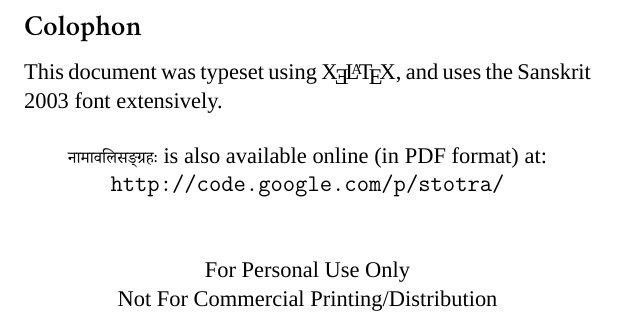
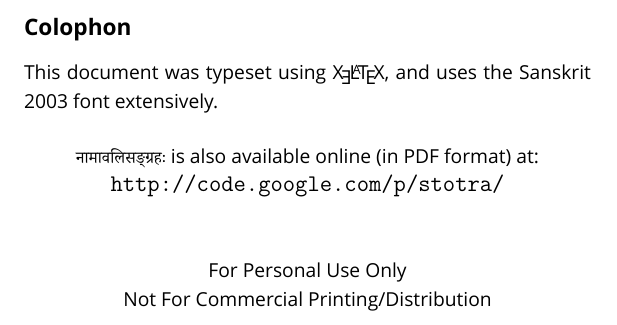
Before and after one commit to stotrasamhita/namavali-manjari, a LaTeX book (nAmA.tex, which reads frontmatter.tex, shloka.sty): part of page 2 of 176, cut so that both start at the same text. Compiled offline with XeLaTeX; a missing font is replaced by an installed copy or a similar font.

Commit message:
Formatting changes

```diff
--- a/frontmatter.tex
+++ b/frontmatter.tex
@@ -14,12 +14,12 @@
 %\addtolength{\oddsidemargin}{0.5cm}
 \begin{center}
 
-\parbox{10cm}{\subsection*{\fontspec{Minion Pro}{\textsc{Colophon}}}
-\noindent \fontspec{Cronos Pro} This document was typeset using \XeLaTeX, and uses the Sanskrit 2003 font extensively.
+\parbox{10cm}{\subsection*{\fontspec{Candara}{\textsc{Colophon}}}
+\noindent \fontspec{Candara} This document was typeset using \XeLaTeX, and uses the Sanskrit 2003 font extensively.
 
 
 \begin{center}
-\fontspec{Cronos Pro}
+\fontspec{Candara}
 {\fontspec[Script=Devanagari]{Sanskrit 2003} नामावलिसङ्ग्रहः} is also available online (in PDF format) at:
 
 \url{http://code.google.com/p/stotra/}
--- a/shloka.sty
+++ b/shloka.sty
@@ -21,15 +21,15 @@
 \RequirePackage{multicol}
 
 
-\newcommand{\pagenumfont}{\fontspec{Cronos Pro}}
+\newcommand{\pagenumfont}{\fontspec{Candara}}
 
 \RequirePackage[titles]{tocloft}
 \renewcommand\contentsname{अनुक्रमणिका}
 \renewcommand{\partname}{विभागः}
 \renewcommand{\thepart}{{\dndigit{\arabic{part}}}}
-\renewcommand{\cftchappagefont}{\fontspec{Cronos Pro Bold}}
-\renewcommand{\cftpartpagefont}{\fontspec{Cronos Pro Bold}}
-\renewcommand{\cftsecpagefont}{\fontspec{Cronos Pro}}
+\renewcommand{\cftchappagefont}{\fontspec{Candara Bold}}
+\renewcommand{\cftpartpagefont}{\fontspec{Candara Bold}}
+\renewcommand{\cftsecpagefont}{\fontspec{Candara}}
 \renewcommand{\cftpartfont}{\LARGE\fontspec[Script=Devanagari]{Sanskrit 2003}}
 \renewcommand{\cftchapfont}{\Large\fontspec[Script=Devanagari]{Sanskrit 2003}}
 \renewcommand{\cftsecfont}{\fontspec[Script=Devanagari]{Sanskrit 2003}}
```
Also changed, not shown: nAmA.pdf.
